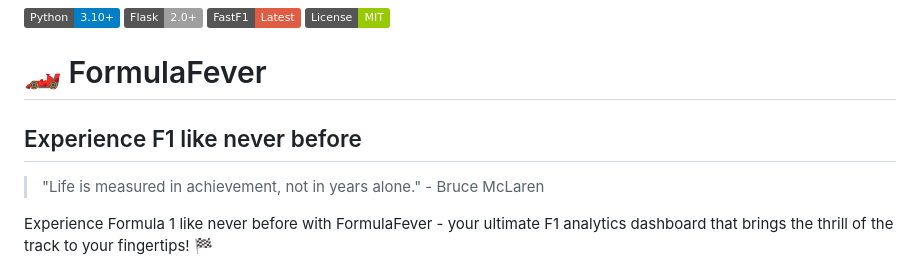
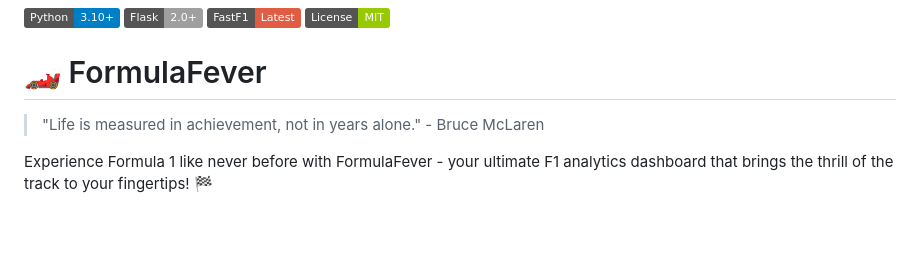
Before and after one commit to ishar06/FormulaFever, a Markdown page: README.md, the part around the change. Drawn GitHub-style; badges without logos; blank space fills up the shorter version.

Commit message:
Perfection+++

```diff
--- a/README.md
+++ b/README.md
@@ -9,7 +9,6 @@
 
 
 # 🏎️ FormulaFever
-##   Experience F1 like never before
 
 > "Life is measured in achievement, not in years alone." - Bruce McLaren
 
```
